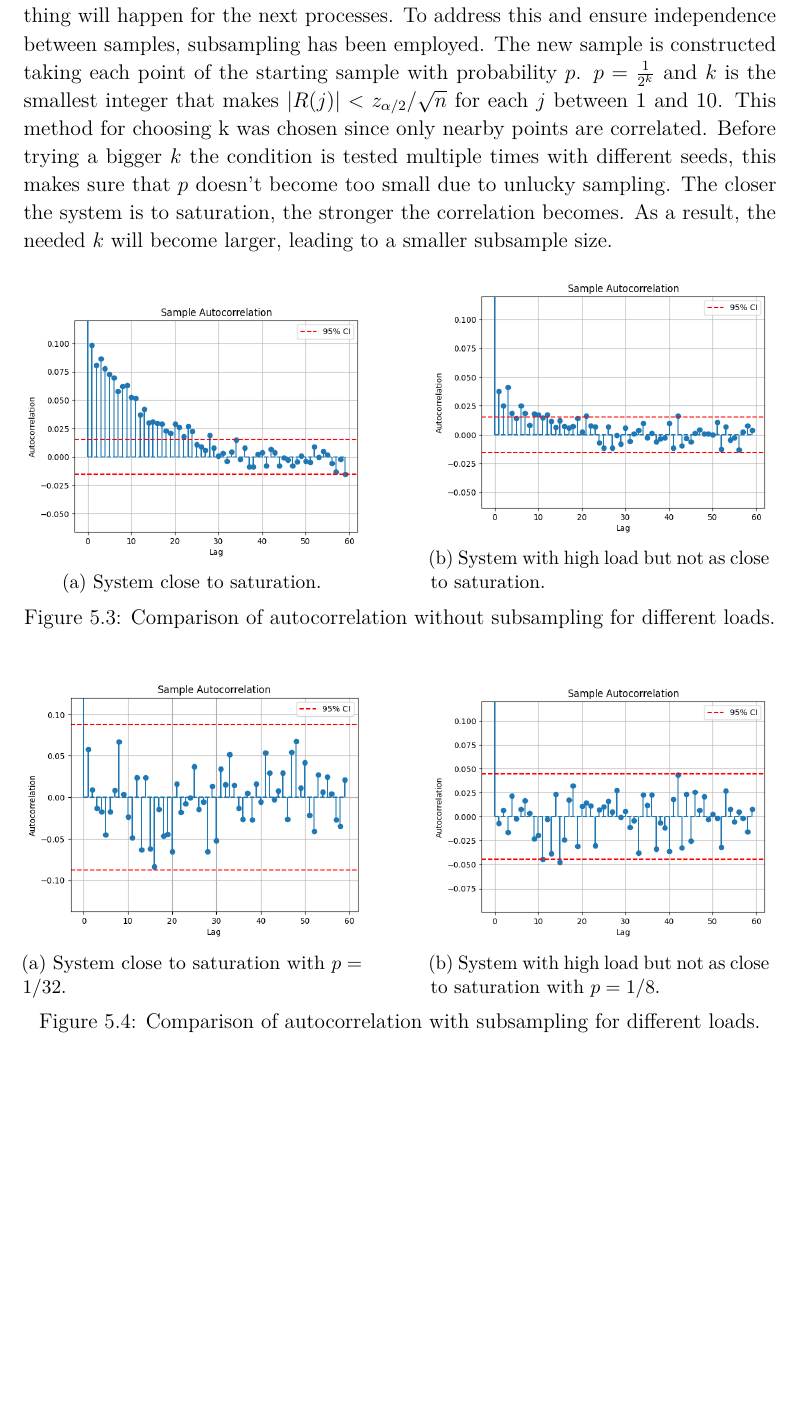
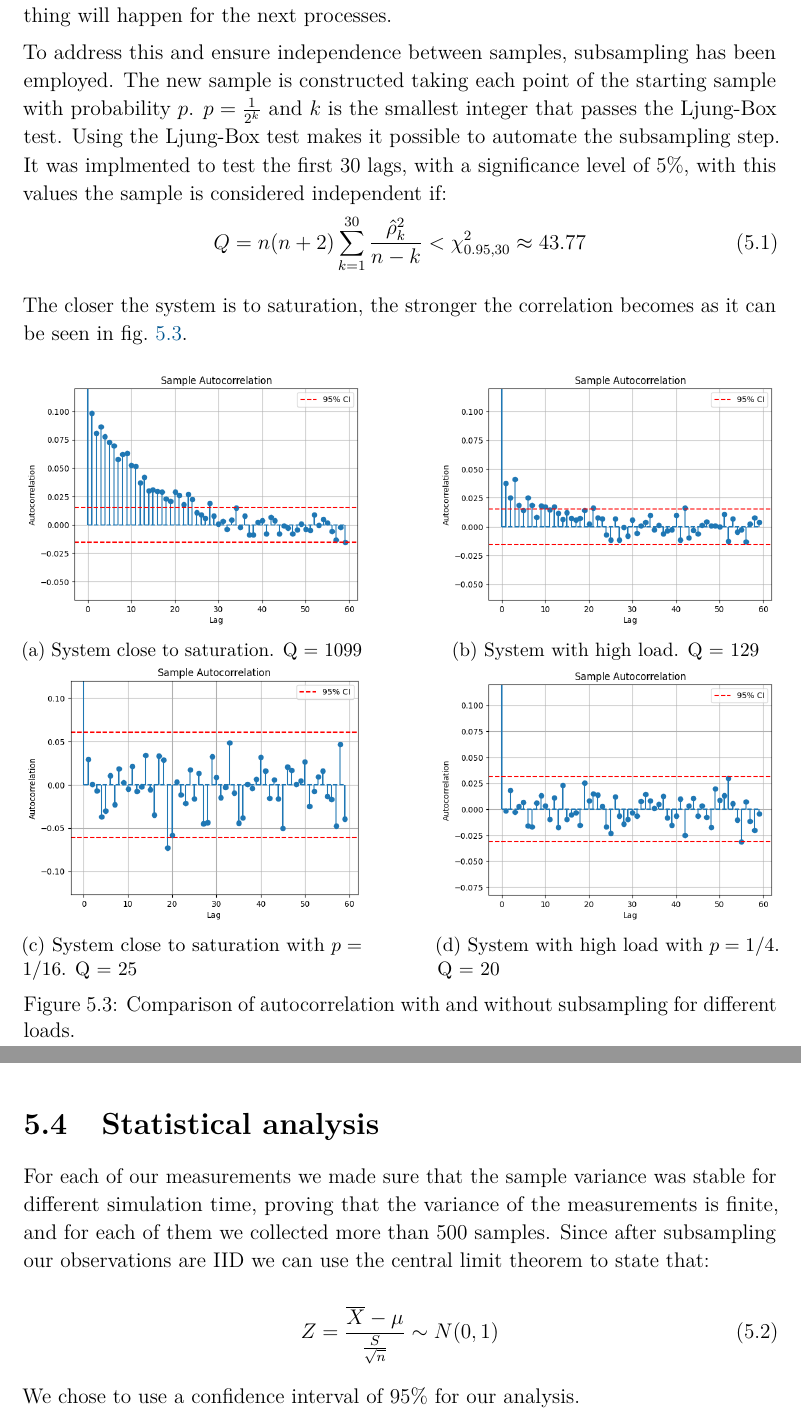
Before and after one commit to Sonic803/multi-core-sched, a LaTeX document (report/main.tex, which reads report/chapters/4_Analysis.tex): part of page 14 of 17 before the commit and two parts of pages 14 and 15 of 18 after it, the two joined at a grey line, cut so that both start at the same text, the shorter picture padded with empty space. The pictures show the PDF file report/out/main.pdf that the author committed with the source.

Commit message:
Small fixes for iid

```diff
--- a/report/chapters/4_Analysis.tex
+++ b/report/chapters/4_Analysis.tex
@@ -72,10 +72,5 @@ Our observations showed that the system stabilizes well before \SI{200}{\second}
 For the simulation duration, we chose to end it at \SI{1000}{\second}. This ensures that after discarding the initial \SI{200}{\second} warm-up period, there remains \SI{800}{\second} of simulation data for analysis. Given that the mean generation time is on the order of tenths of seconds, this duration strikes a balance between obtaining statistically meaningful results even after subsampling and maintaining reasonable simulation times.
 
 
-\subsection{Subsampling}
+\section{Subsampling}
 
-To analyze the data, the assumption of IID-ness will be needed, but without further modification the samples do not uphold it. For instance, if a process finishes with a large turnaround time, which is caused by a long queue, it is likely that the same thing will happen for the next processes.
-To address this and ensure independence between samples, subsampling has been employed. The new sample is constructed taking each point of the starting sample with probability $p$. $p = \frac{1}{2^k}$ and $k$ is the smallest integer that makes $|R(j)| < z_{\alpha/2}/\sqrt{n}$ for each $j$ between 1 and 10.
-This method for choosing k was chosen since only nearby points are correlated.
-Before trying a bigger $k$ the condition is tested multiple times with different seeds, this makes sure that $p$ doesn't become too small due to unlucky sampling.
-The closer the system is to saturation, the stronger the correlation becomes. As a result, the needed $k$ will become larger, leading to a smaller subsample size.
@@ -82,43 +82,53 @@ The closer the system is to saturation, the stronger the correlation becomes. As
+Using the Ljung-Box test makes it possible to automate the subsampling step. It was implmented to test the first 30 lags, with a significance level of 5\%, with this values the sample is considered independent if:
+\vspace{-0.5\baselineskip}
+\begin{equation}
+    Q = n(n+2) \sum_{k=1}^{30} \frac{\hat{\rho}_k^2}{n-k} < \chi^2_{0.95,30} \approx 43.77
+\end{equation}
+The closer the system is to saturation, the stronger the correlation becomes as it can be seen in \cref{fig:autoCorComparison}.
 
 % todo dare nomi ai grafici con metrica che ti dice quanto saturo (bello se definita nella parte iniziale)
-
 \begin{figure}[H]
     \captionsetup{type=figure}
     \centering
     \begin{subfigure}[b]{0.45\textwidth}
         \includegraphics[width=\textwidth]{./images/04/autoCorHighUnfix.png}
-        \caption{System close to saturation.}
+        \caption{System close to saturation. Q = 1099}
         \label{fig:autoCorHighUnfix}
     \end{subfigure}
     \hfill % Add space between the subfigures
     \begin{subfigure}[b]{0.45\textwidth}
         \includegraphics[width=\textwidth]{./images/04/autoCorLowUnfix.png}
-        \caption{System with high load but not as close to saturation.}
+        \caption{System with high load. Q = 129}
         \label{fig:autoCorLowUnfix}
     \end{subfigure}
-    \vspace{10pt}
-    \caption{Comparison of autocorrelation without subsampling for different loads.}
-    \label{fig:autoCorComparisonUnfix}
-\end{figure}
 
-\vspace{10pt}
+    \vspace{10pt} % Add vertical space between the two rows
 
-
-\begin{figure}[H]
-    \captionsetup{type=figure}
-    \centering
     \begin{subfigure}[b]{0.45\textwidth}
         \includegraphics[width=\textwidth]{./images/04/autoCorHighFix.png}
-        \caption{System close to saturation with $p=1/32$.}
+        \caption{System close to saturation with $p=1/16$. Q = 25}
         \label{fig:autoCorHighFix}
     \end{subfigure}
     \hfill % Add space between the subfigures
     \begin{subfigure}[b]{0.45\textwidth}
         \includegraphics[width=\textwidth]{./images/04/autoCorLowFix.png}
-        \caption{System with high load but not as close to saturation with $p=1/8$.}
+        \caption{System with high load with $p=1/4$. Q = 20}
         \label{fig:autoCorLowFix}
     \end{subfigure}
-    \vspace{10pt}
-    \caption{Comparison of autocorrelation with subsampling for different loads.}
-    \label{fig:autoCorComparisonFix}
+
+    \vspace{10pt} % Add vertical space before the caption
+    \caption{Comparison of autocorrelation with and without subsampling for different loads.}
+    \label{fig:autoCorComparison}
 \end{figure}
+
+\section{Statistical analysis}
+
+For each of our measurements we made sure that the sample variance was stable for different simulation time, proving that the variance of the measurements is finite, and for each of them we collected more than 500 samples. Since after subsampling our observations are IID we can use the central limit theorem to state that:
+
+% todo cambiare e usare direttamente la formula del CI
+
+\begin{equation}
+    Z = \frac{\overline{X} - \mu}{\frac{S}{\sqrt{n}}} \sim N(0,1)
+\end{equation}
+
+We chose to use a confidence interval of 95\% for our analysis.
```
Also changed, not shown: report/images/04/autoCorHighFix.png, report/images/04/autoCorLowFix.png, report/out/main.pdf, report/chapters/4_Analysis.tex (29 more changed lines), 2 other files. Lines whose indentation alone changed are shown as unchanged.
